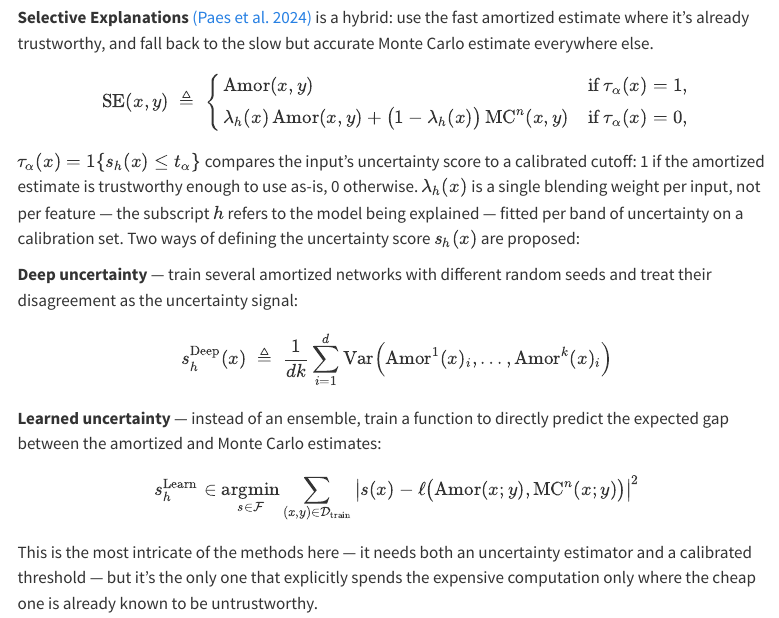
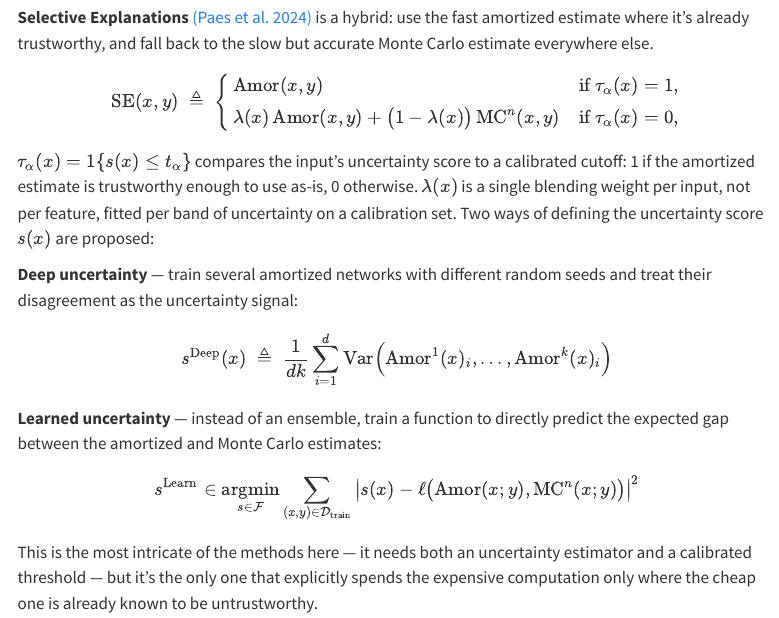
Before and after one commit to DMLF1/blog, a Quarto document (posts/explaining-black-box-predictions/index.qmd): the page in a window 1100 px wide, from 12380 px down. Rendered offline with R 4.5, knitr and Pandoc in place of Quarto, with nearby package versions; menus at the side of the page are left out.

Commit message:
Drop the h subscript throughout Selective Explanations
lambda_h, s_h, s_h^Deep, s_h^Learn -> lambda, s, s^Deep, s^Learn. With
only one model under discussion in this post, the subscript was dead
weight, and it made the 'subscript h refers to the model' clause in
the prose redundant -- dropped that clause too.

Co-Authored-By: Claude Sonnet 5 <noreply@anthropic.com>
Claude-Session: https://claude.ai/code/session_01DLWZVV6crqQ5w94CF3SUBA

```diff
--- a/posts/explaining-black-box-predictions/index.qmd
+++ b/posts/explaining-black-box-predictions/index.qmd
@@ -240,17 +240,17 @@ $$
 \text{SE}(x, y) \;\triangleq\;
 \begin{cases}
 \text{Amor}(x, y) & \text{if } \tau_\alpha(x) = 1, \\[4pt]
-\lambda_h(x)\,\text{Amor}(x, y) + \big(1 - \lambda_h(x)\big)\,\text{MC}^n(x, y) & \text{if } \tau_\alpha(x) = 0,
+\lambda(x)\,\text{Amor}(x, y) + \big(1 - \lambda(x)\big)\,\text{MC}^n(x, y) & \text{if } \tau_\alpha(x) = 0,
 \end{cases}
 $$
 
-$\tau_\alpha(x) = \mathbb{1}\{s_h(x) \le t_\alpha\}$ compares the input's uncertainty score to a calibrated cutoff: 1 if the amortized estimate is trustworthy enough to use as-is, 0 otherwise. $\lambda_h(x)$ is a single blending weight per input, not per feature — the subscript $h$ refers to the model being explained — fitted per band of uncertainty on a calibration set. Two ways of defining the uncertainty score $s_h(x)$ are proposed:
+$\tau_\alpha(x) = \mathbb{1}\{s(x) \le t_\alpha\}$ compares the input's uncertainty score to a calibrated cutoff: 1 if the amortized estimate is trustworthy enough to use as-is, 0 otherwise. $\lambda(x)$ is a single blending weight per input, not per feature, fitted per band of uncertainty on a calibration set. Two ways of defining the uncertainty score $s(x)$ are proposed:
 
 **Deep uncertainty** — train several amortized networks with different
 random seeds and treat their disagreement as the uncertainty signal:
 
 $$
-s_h^{\text{Deep}}(x) \;\triangleq\; \frac{1}{dk}\sum_{i=1}^{d}
+s^{\text{Deep}}(x) \;\triangleq\; \frac{1}{dk}\sum_{i=1}^{d}
 \mathrm{Var}\Big(\text{Amor}^1(x)_i, \dots, \text{Amor}^k(x)_i\Big)
 $$
 
@@ -259,7 +259,7 @@ directly predict the expected gap between the amortized and Monte Carlo
 estimates:
 
 $$
-s_h^{\text{Learn}} \in \operatorname*{argmin}_{s \in \mathcal{F}}
+s^{\text{Learn}} \in \operatorname*{argmin}_{s \in \mathcal{F}}
 \sum_{(x,y) \in \mathcal{D}_{\text{train}}}
 \big| s(x) - \ell\big(\text{Amor}(x;y), \text{MC}^n(x;y)\big) \big|^2
 $$
```
